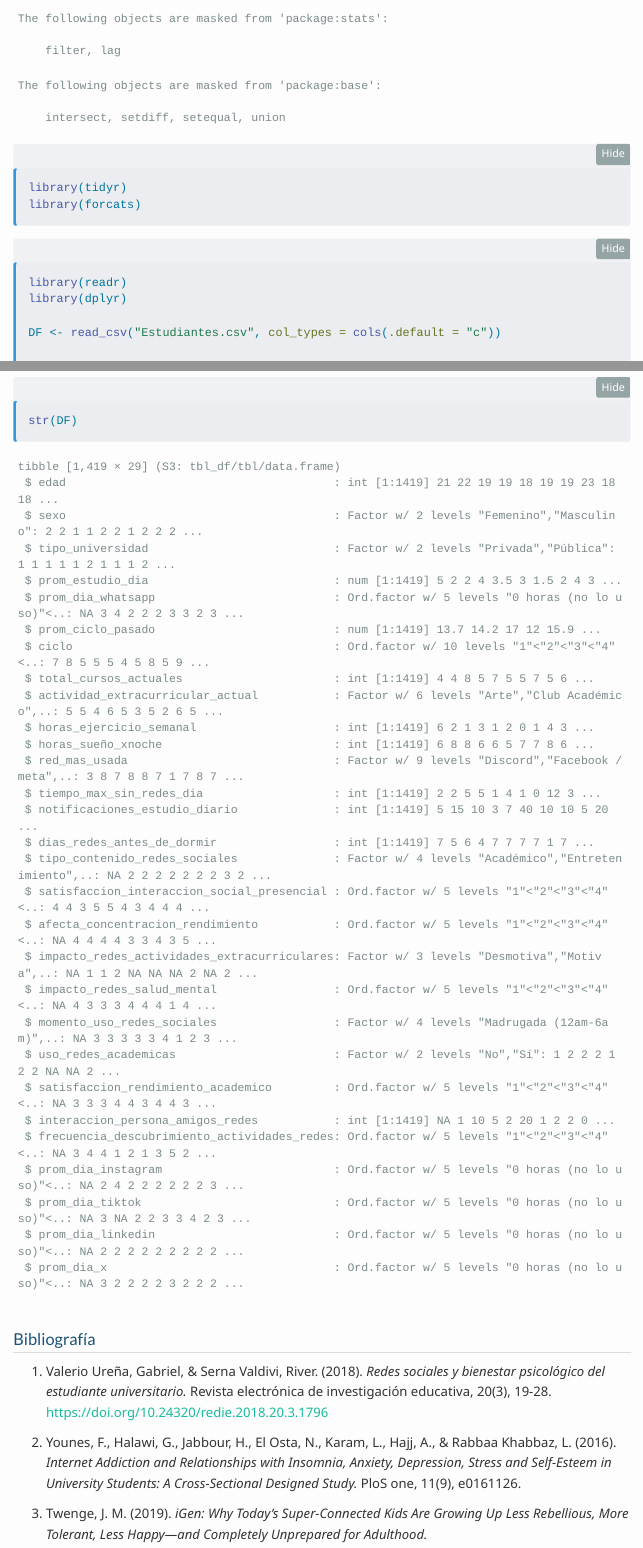
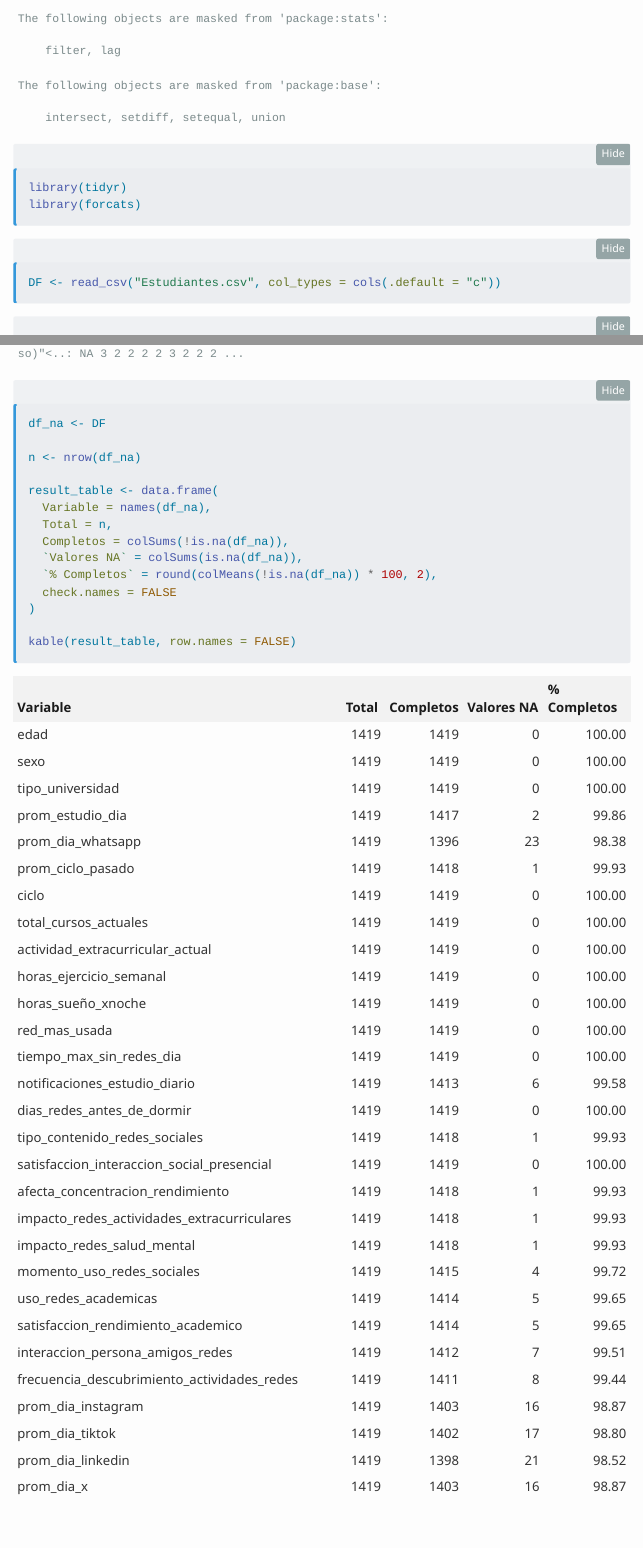
Before and after one commit to ADRIAN0819/ProyectoEYPII, a Quarto document (P0_Grupo2.qmd): the page in a window 1100 px wide, from 4120 px down, and a second part further down, joined at a grey line. Rendered offline with R 4.5, knitr and Pandoc in place of Quarto, with nearby package versions; folded parts are opened; menus at the side of the page are left out.

Commit message:
variables organizadas, tabla NAS

````diff
--- a/P0_Grupo2.qmd
+++ b/P0_Grupo2.qmd
@@ -124,11 +124,10 @@ library(forcats)
 ```
 
 ```{r}
-library(readr)
-library(dplyr)
+DF <- read_csv("Estudiantes.csv", col_types = cols(.default = "c"))
+```
 
-DF <- read_csv("Estudiantes.csv", col_types = cols(.default = "c"))
-
+```{r}
 DF <- DF %>%
   mutate(
     edad = as.integer(edad),
@@ -151,7 +150,7 @@ DF <- DF %>%
                                            levels = c("Académico", "Entretenimiento", "Noticias", "Socializar")),
     uso_redes_academicas = factor(uso_redes_academicas, levels = c("No", "Sí")),
     impacto_redes_actividades_extracurriculares = factor(impacto_redes_actividades_extracurriculares,
-                                                         levels = c("Desmotiva", "Motiva", "No afecta")),
+                                                         levels = c("Desmotiva", "Motiva", "No tiene efecto")),
     momento_uso_redes_sociales = factor(momento_uso_redes_sociales),
 
     afecta_concentracion_rendimiento = factor(afecta_concentracion_rendimiento,
@@ -188,6 +187,24 @@ DF <- DF %>%
 str(DF)
 ```
 
+```{r}
+df_na <- DF
+
+n <- nrow(df_na)
+
+result_table <- data.frame(
+  Variable = names(df_na),
+  Total = n,
+  Completos = colSums(!is.na(df_na)),
+  `Valores NA` = colSums(is.na(df_na)),
+  `% Completos` = round(colMeans(!is.na(df_na)) * 100, 2),
+  check.names = FALSE
+)
+
+kable(result_table, row.names = FALSE)
+
+```
+
 # Bibliografía
 
 1.  Valerio Ureña, Gabriel, & Serna Valdivi, River. (2018). *Redes sociales y bienestar psicológico del estudiante universitario.* Revista electrónica de investigación educativa, 20(3), 19-28. <https://doi.org/10.24320/redie.2018.20.3.1796>
````
